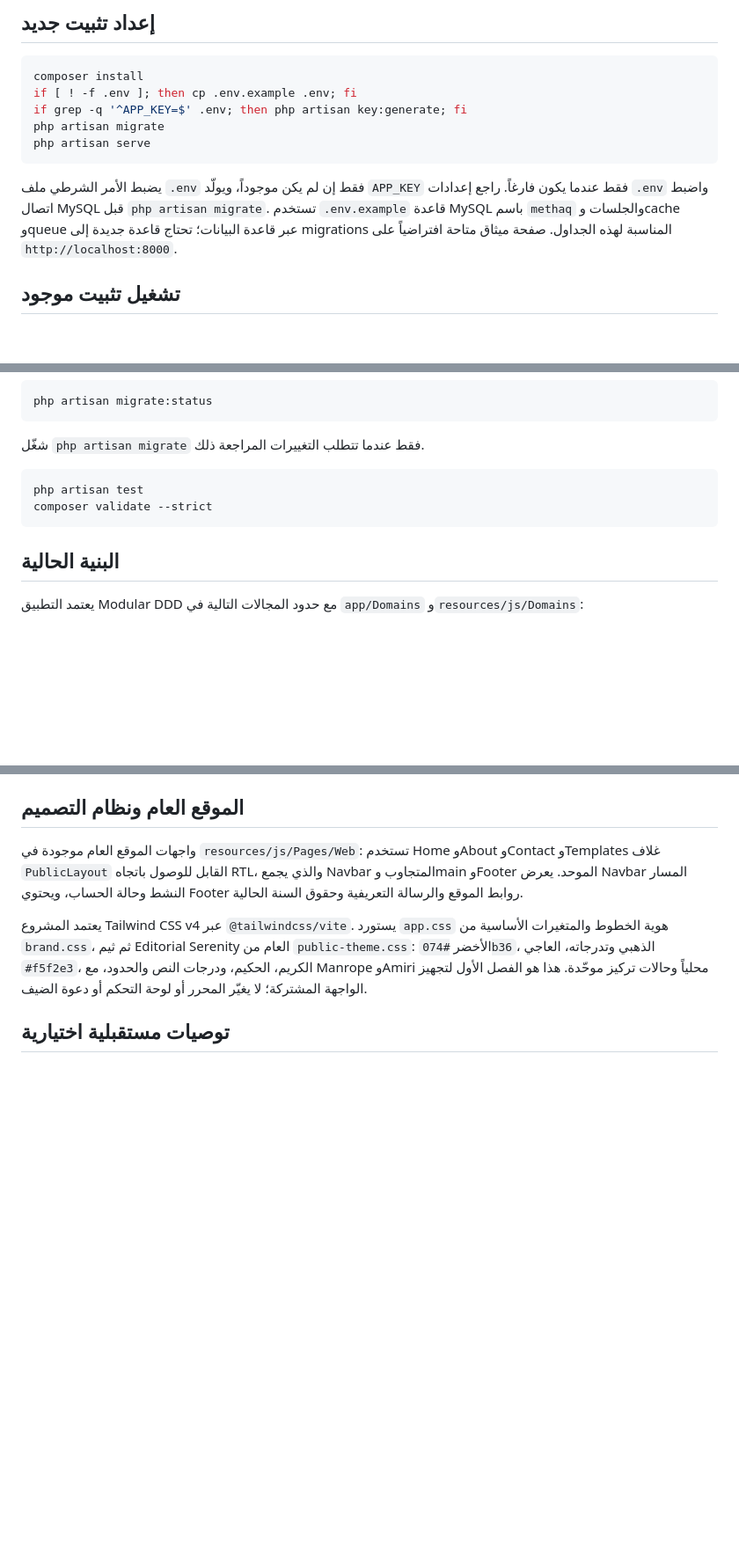
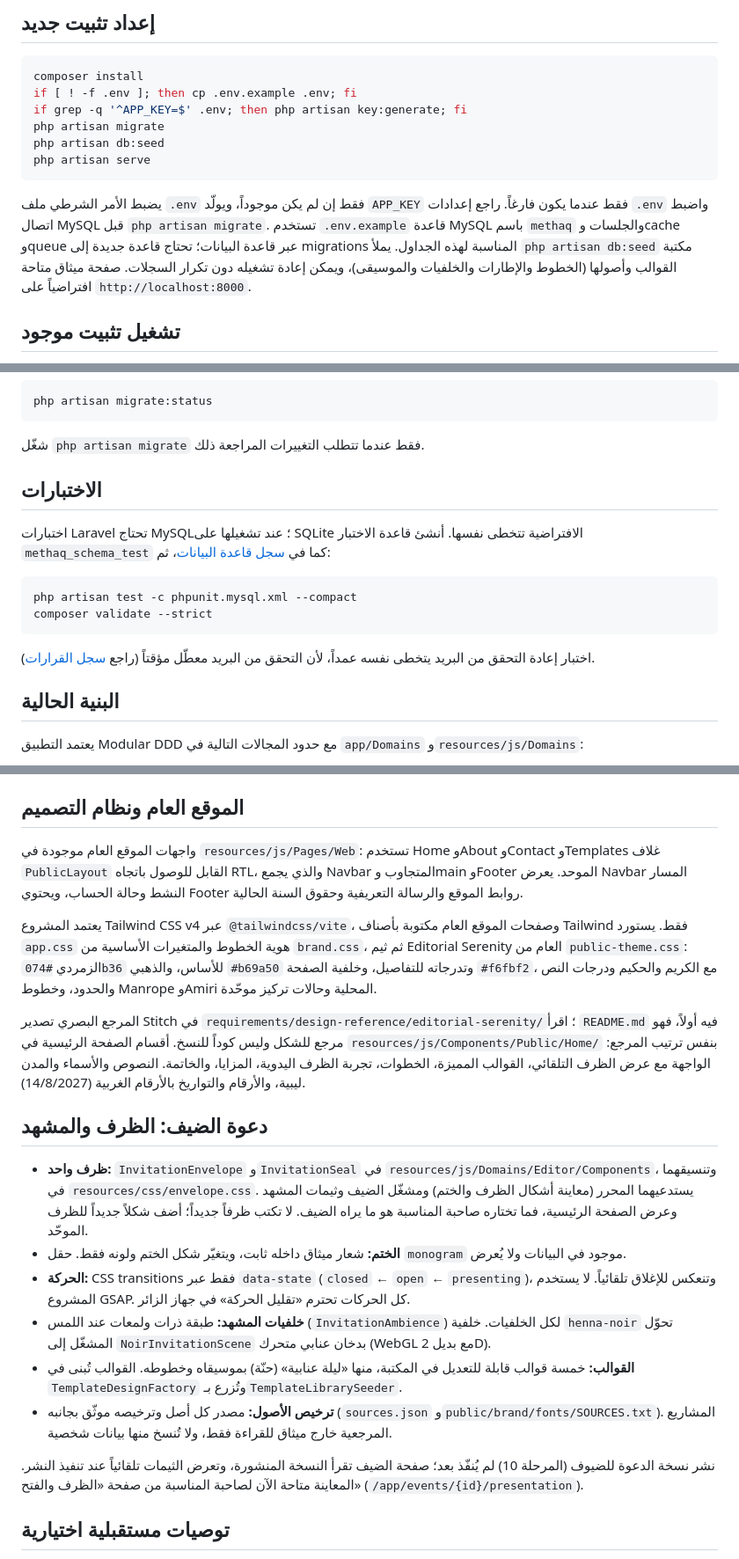
Before and after one commit to bushra-mustafa/Methaq, a Markdown page: README.md, 3 parts joined by grey strips. Shown at 88% size. Drawn GitHub-style; blank space fills up the shorter version.

Commit message:
docs: update README with MySQL tests, seeding, home page and the shared envelope
Co-Authored-By: Claude Opus 5.5 <noreply@anthropic.com>

````diff
--- a/README.md
+++ b/README.md
@@ -16,10 +16,11 @@ composer install
 if [ ! -f .env ]; then cp .env.example .env; fi
 if grep -q '^APP_KEY=$' .env; then php artisan key:generate; fi
 php artisan migrate
+php artisan db:seed
 php artisan serve
 ```
 
-يضبط الأمر الشرطي ملف `.env` فقط إن لم يكن موجوداً، ويولّد `APP_KEY` فقط عندما يكون فارغاً. راجع إعدادات `.env` واضبط اتصال MySQL قبل `php artisan migrate`. تستخدم `.env.example` قاعدة MySQL باسم `methaq` والجلسات وcache وqueue عبر قاعدة البيانات؛ تحتاج قاعدة جديدة إلى migrations المناسبة لهذه الجداول. صفحة ميثاق متاحة افتراضياً على `http://localhost:8000`.
+يضبط الأمر الشرطي ملف `.env` فقط إن لم يكن موجوداً، ويولّد `APP_KEY` فقط عندما يكون فارغاً. راجع إعدادات `.env` واضبط اتصال MySQL قبل `php artisan migrate`. تستخدم `.env.example` قاعدة MySQL باسم `methaq` والجلسات وcache وqueue عبر قاعدة البيانات؛ تحتاج قاعدة جديدة إلى migrations المناسبة لهذه الجداول. يملأ `php artisan db:seed` مكتبة القوالب وأصولها (الخطوط والإطارات والخلفيات والموسيقى)، ويمكن إعادة تشغيله دون تكرار السجلات. صفحة ميثاق متاحة افتراضياً على `http://localhost:8000`.
 
 ## تشغيل تثبيت موجود
 
@@ -38,10 +39,16 @@ php artisan migrate:status
 
 شغّل `php artisan migrate` فقط عندما تتطلب التغييرات المراجعة ذلك.
 
+## الاختبارات
+
+اختبارات Laravel تحتاج MySQL؛ عند تشغيلها على SQLite الافتراضية تتخطى نفسها. أنشئ قاعدة الاختبار `methaq_schema_test` كما في [سجل قاعدة البيانات](requirements/12-database-implementation.md)، ثم:
+
 ```sh
-php artisan test
+php artisan test -c phpunit.mysql.xml --compact
 composer validate --strict
 ```
+
+اختبار إعادة التحقق من البريد يتخطى نفسه عمداً، لأن التحقق من البريد معطّل مؤقتاً (راجع [سجل القرارات](requirements/08-decisions.md)).
 
 ## البنية الحالية
 
@@ -87,7 +94,20 @@ npm run build
 
 واجهات الموقع العام موجودة في `resources/js/Pages/Web`: تستخدم Home وAbout وContact وTemplates غلاف `PublicLayout` القابل للوصول باتجاه RTL، والذي يجمع Navbar المتجاوب وmain وFooter الموحد. يعرض Navbar المسار النشط وحالة الحساب، ويحتوي Footer روابط الموقع والرسالة التعريفية وحقوق السنة الحالية.
 
-يعتمد المشروع Tailwind CSS v4 عبر `@tailwindcss/vite`. يستورد `app.css` هوية الخطوط والمتغيرات الأساسية من `brand.css`، ثم ثيم Editorial Serenity العام من `public-theme.css`: الأخضر `#074b36`، الذهبي وتدرجاته، العاجي `#f5f2e3`، الكريم، الحكيم، ودرجات النص والحدود، مع Manrope وAmiri محلياً وحالات تركيز موحّدة. هذا هو الفصل الأول لتجهيز الواجهة المشتركة؛ لا يغيّر المحرر أو لوحة التحكم أو دعوة الضيف.
+يعتمد المشروع Tailwind CSS v4 عبر `@tailwindcss/vite`، وصفحات الموقع العام مكتوبة بأصناف Tailwind فقط. يستورد `app.css` هوية الخطوط والمتغيرات الأساسية من `brand.css`، ثم ثيم Editorial Serenity العام من `public-theme.css`: الزمردي `#074b36` للأساس، والذهبي `#b69a50` وتدرجاته للتفاصيل، وخلفية الصفحة `#f6fbf2`، مع الكريم والحكيم ودرجات النص والحدود، وخطوط Manrope وAmiri المحلية وحالات تركيز موحّدة.
+
+المرجع البصري تصدير Stitch في `requirements/design-reference/editorial-serenity/`؛ اقرأ `README.md` فيه أولاً، فهو مرجع للشكل وليس كوداً للنسخ. أقسام الصفحة الرئيسية في `resources/js/Components/Public/Home/` بنفس ترتيب المرجع: الواجهة مع عرض الظرف التلقائي، القوالب المميزة، الخطوات، تجربة الظرف اليدوية، المزايا، والخاتمة. النصوص والأسماء والمدن ليبية، والأرقام والتواريخ بالأرقام الغربية (14/8/2027).
+
+## دعوة الضيف: الظرف والمشهد
+
+- **ظرف واحد:** `InvitationEnvelope` و`InvitationSeal` في `resources/js/Domains/Editor/Components`، وتنسيقهما في `resources/css/envelope.css`. يستدعيهما المحرر (معاينة أشكال الظرف والختم) ومشغّل الضيف وثيمات المشهد وعرض الصفحة الرئيسية، فما تختاره صاحبة المناسبة هو ما يراه الضيف. لا تكتب ظرفاً جديداً؛ أضف شكلاً جديداً للظرف الموحّد.
+- **الختم:** شعار ميثاق داخله ثابت، ويتغيّر شكل الختم ولونه فقط. حقل `monogram` موجود في البيانات ولا يُعرض.
+- **الحركة:** CSS transitions فقط عبر `data-state` (`closed` ← `open` ← `presenting`)، وتنعكس للإغلاق تلقائياً. لا يستخدم المشروع GSAP. كل الحركات تحترم «تقليل الحركة» في جهاز الزائر.
+- **خلفيات المشهد:** طبقة ذرات ولمعات عند اللمس (`InvitationAmbience`) لكل الخلفيات. خلفية `henna-noir` تحوّل المشغّل إلى `NoirInvitationScene` بدخان عنابي متحرك (WebGL مع بديل 2D).
+- **القوالب:** خمسة قوالب قابلة للتعديل في المكتبة، منها «ليلة عنابية» (حنّة) بموسيقاه وخطوطه. القوالب تُبنى في `TemplateDesignFactory` وتُزرع بـ`TemplateLibrarySeeder`.
+- **ترخيص الأصول:** مصدر كل أصل وترخيصه موثّق بجانبه (`sources.json` و`public/brand/fonts/SOURCES.txt`). المشاريع المرجعية خارج ميثاق للقراءة فقط، ولا تُنسخ منها بيانات شخصية.
+
+نشر نسخة الدعوة للضيوف (المرحلة 10) لم يُنفّذ بعد؛ صفحة الضيف تقرأ النسخة المنشورة، وتعرض الثيمات تلقائياً عند تنفيذ النشر. المعاينة متاحة الآن لصاحبة المناسبة من صفحة «الظرف والفتح» (`/app/events/{id}/presentation`).
 
 ## توصيات مستقبلية اختيارية
 
````
